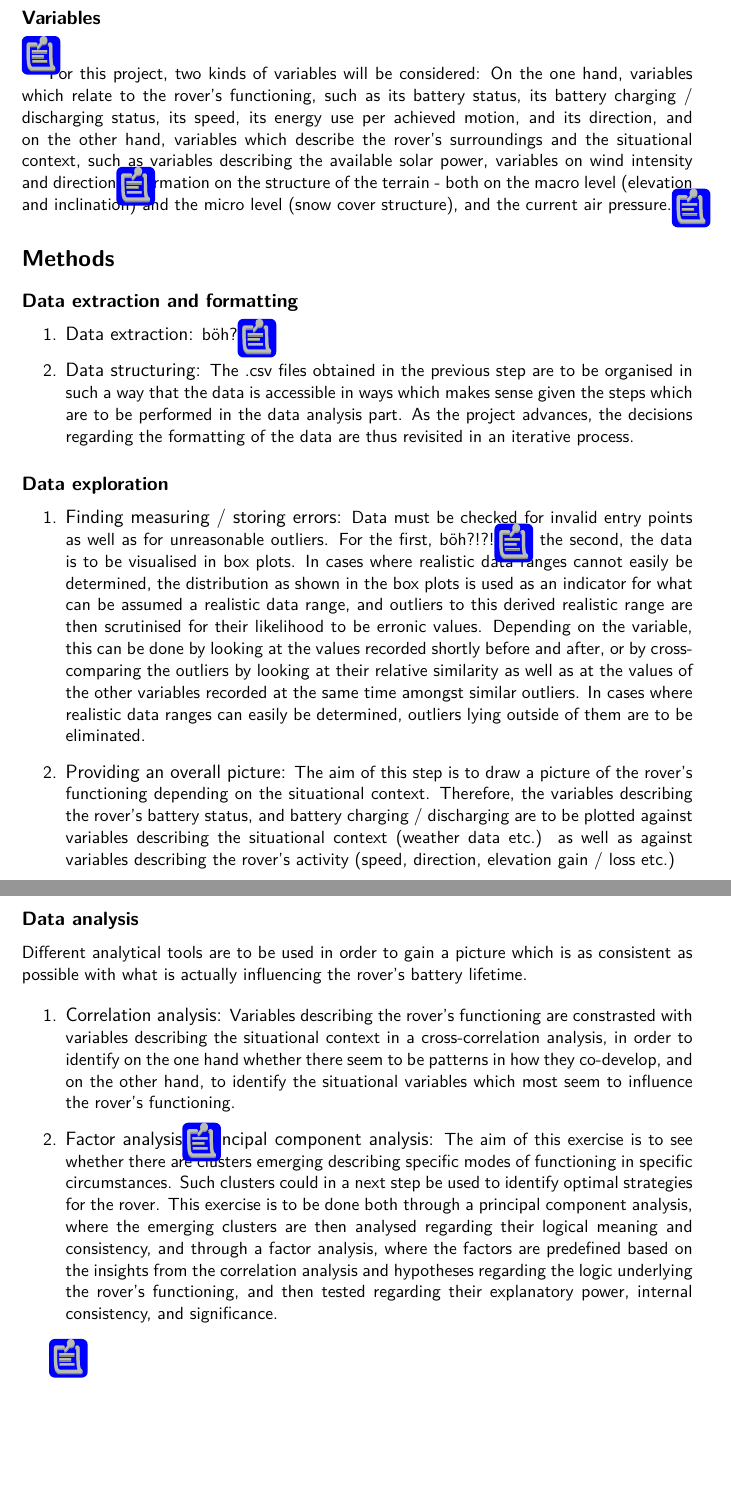
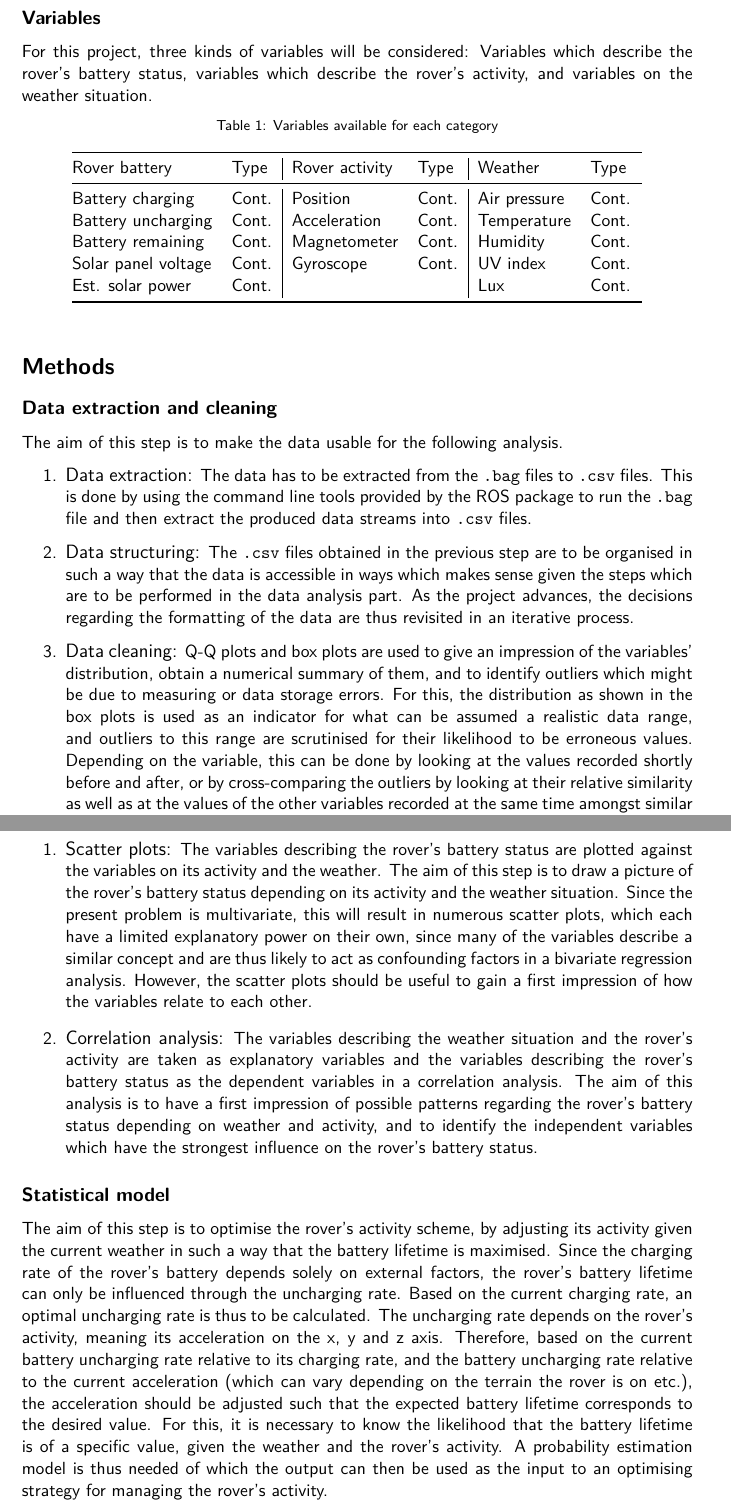
Before and after one commit to Octanis1/data_treatment, a LaTeX document (roadmap/proposalFMeinherz.tex): two parts of pages 3 and 4 of 4, joined at a grey line, cut so that both start at the same text, the shorter picture padded with empty space. Compiled offline with pdfLaTeX.

Commit message:
proposal final version from FM side

```diff
--- a/roadmap/proposalFMeinherz.tex
+++ b/roadmap/proposalFMeinherz.tex
@@ -7,6 +7,9 @@
 \usepackage[utf8]{inputenc}
 \usepackage{hyperref}
 \usepackage{pdfcomment}
+\usepackage{tabularx,ragged2e,booktabs}
+\newcolumntype{L}{>{\RaggedRight\arraybackslash}X}
+\usepackage{caption}
 
 \newcommand{\HRule}[1]{\rule{\linewidth}{#1}}
 
@@ -84,20 +87,41 @@ The data is stored in .bag files. This file structure has been developed as part
 
-\subsection*{Variables}\pdfcomment[icon=Note]{not even sure this is needed at this stage but is good for us to know anyways so we can clarify it even if in the end I don't include it in the proposal}
+\subsection*{Variables}
 
-For this project, two kinds of variables will be considered: On the one hand, variables which relate to the rover's functioning, such as its battery status, its battery charging / discharging status, its speed, its energy use per achieved motion, and its direction, and on the other hand, variables which describe the rover's surroundings and the situational context, such as variables describing the available solar power, variables on wind intensity and direction\pdfcomment[icon=Note]{same as above - do we have this data?}, information on the structure of the terrain - both on the macro level (elevation and inclination) and the micro level (snow cover structure), and the current air pressure.\pdfcomment[icon=Note]{does this list remotely correspond to what is available? btw I seem to remember that you showed me a list of the variables somehow - can you print screen this thing or send it or whatever?}
+For this project, three kinds of variables will be considered: Variables which describe the rover's battery status, variables which describe the rover's activity, and variables on the weather situation.
+
+\begin{table}[h]
+\centering\captionsetup{font=footnotesize}
+\caption{Variables available for each category}
+\label{tabdimension}
+\begin{tabularx}{0.85\textwidth}{@{} l l | l l | l l @{}}
+ \toprule
+ Rover battery & Type & Rover activity & Type & Weather & Type \\
+ \midrule
+ Battery charging & Cont. & Position & Cont. & Air pressure & Cont. \\
+ Battery uncharging & Cont. & Acceleration & Cont. & Temperature & Cont. \\
+ Battery remaining & Cont. & Magnetometer & Cont. & Humidity & Cont. \\
+ Solar panel voltage & Cont. & Gyroscope & Cont. & UV index & Cont. \\
+ Est. solar power & Cont. & & & Lux & Cont. \\
+ \bottomrule
+\end{tabularx}
+\end{table}
 
 % METHODS
 %-------------------------------------------------------------------------------
 
 \section*{Methods}
 
-\subsection*{Data extraction and formatting}
+\subsection*{Data extraction and cleaning}
+
+The aim of this step is to make the data usable for the following analysis.
 
 \begin{enumerate}
 
-	\item{\large{Data extraction:} \normalsize böh? \pdfcomment[icon=Note]{teach me!!}}
+	\item{\large{Data extraction:} \normalsize The data has to be extracted from the \texttt{.bag} files to \texttt{.csv} files. This is done by using the command line tools provided by the ROS package to run the \texttt{.bag} file and then extract the produced data streams into \texttt{.csv} files.}
 
-	\item{\large{Data structuring:} \normalsize  The .csv files obtained in the previous step are to be organised in such a way that the data is accessible in ways which makes sense given the steps which are to be performed in the data analysis part. As the project advances, the decisions regarding the formatting of the data are thus revisited in an iterative process.}
+	\item{\large{Data structuring:} \normalsize The \texttt{.csv} files obtained in the previous step are to be organised in such a way that the data is accessible in ways which makes sense given the steps which are to be performed in the data analysis part. As the project advances, the decisions regarding the formatting of the data are thus revisited in an iterative process.}
+
+	\item{\large{Data cleaning:} \normalsize Q-Q plots and box plots are used to give an impression of the variables' distribution, obtain a numerical summary of them, and to identify outliers which might be due to measuring or data storage errors. For this, the distribution as shown in the box plots is used as an indicator for what can be assumed a realistic data range, and outliers to this range are scrutinised for their likelihood to be erroneous values. Depending on the variable, this can be done by looking at the values recorded shortly before and after, or by cross-comparing the outliers by looking at their relative similarity as well as at the values of the other variables recorded at the same time amongst similar outliers. In some cases, it might also be possible do determine realistic data ranges based on secondary information.}
 
 \end{enumerate}
 
@@ -106,23 +132,13 @@ For this project, two kinds of variables will be considered: On the one hand, va
 \begin{enumerate}
 
-	\item{\large{Finding measuring / storing errors:} \normalsize Data must be checked for invalid entry points as well as for unreasonable outliers. For the first, böh?!?! \pdfcomment[icon=Note]{help - does the ROS package provide something to find invalid entries or would it have to be done after conversion to csv?}. For the second, the data is to be visualised in box plots. In cases where realistic data ranges cannot easily be determined, the distribution as shown in the box plots is used as an indicator for what can be assumed a realistic data range, and outliers to this derived realistic range are then scrutinised for their likelihood to be erronic values. Depending on the variable, this can be done by looking at the values recorded shortly before and after, or by cross-comparing the outliers by looking at their relative similarity as well as at the values of the other variables recorded at the same time amongst similar outliers. In cases where realistic data ranges can easily be determined, outliers lying outside of them are to be eliminated.}
+	\item{\large{Scatter plots:} \normalsize The variables describing the rover's battery status are plotted against the variables on its activity and the weather. The aim of this step is to draw a picture of the rover's battery status depending on its activity and the weather situation. Since the present problem is multivariate, this will result in numerous scatter plots, which each have a limited explanatory power on their own, since many of the variables describe a similar concept and are thus likely to act as confounding factors in a bivariate regression analysis. However, the scatter plots should be useful to gain a first impression of how the variables relate to each other.}
 
-	\item{\large{Providing an overall picture:} \normalsize The aim of this step is to draw a picture of the rover's functioning depending on the situational context. Therefore, the variables describing the rover's battery status, and battery charging / discharging are to be plotted against variables describing the situational context (weather data etc.) as well as against variables describing the rover's activity (speed, direction, elevation gain / loss etc.)}
+	\item{\large{Correlation analysis:} \normalsize The variables describing the weather situation and the rover's activity are taken as explanatory variables and the variables describing the rover's battery status as the dependent variables in a correlation analysis. The aim of this analysis is to have a first impression of possible patterns regarding the rover's battery status depending on weather and activity, and to identify the independent variables which have the strongest influence on the rover's battery status.}
 
 \end{enumerate}
 
-\subsection*{Data analysis}
+\subsection*{Statistical model}
 
-Different analytical tools are to be used in order to gain a picture which is as consistent as possible with what is actually influencing the rover's battery lifetime.
-
-\begin{enumerate}
-
-	\item{\large{Correlation analysis:} \normalsize Variables describing the rover's functioning are constrasted with variables describing the situational context in a cross-correlation analysis, in order to identify on the one hand whether there seem to be patterns in how they co-develop, and on the other hand, to identify the situational variables which most seem to influence the rover's functioning.}
-
-	\item{\large{Factor analysis \pdfcomment[icon=Note]{applying the classic method from sociology to robotics <3}/ Principal component analysis:} \normalsize The aim of this exercise is to see whether there are clusters emerging describing specific modes of functioning in specific circumstances. Such clusters could in a next step be used to identify optimal strategies for the rover. This exercise is to be done both through a principal component analysis, where the emerging clusters are then analysed regarding their logical meaning and consistency, and through a factor analysis, where the factors are predefined based on the insights from the correlation analysis and hypotheses regarding the logic underlying the rover's functioning, and then tested regarding their explanatory power, internal consistency, and significance.}
-
-\end{enumerate}
-
-\pdfcomment[icon=Note]{the aim of the data analysis part is to provide the input for some kind of optimising procedure. but I think this goes beyond the scope of the data analysis class, but could be useful for the rover improvement, as far as I understood?}
+The aim of this step is to optimise the rover's activity scheme, by adjusting its activity given the current weather in such a way that the battery lifetime is maximised. Since the charging rate of the rover's battery depends solely on external factors, the rover's battery lifetime can only be influenced through the uncharging rate. Based on the current charging rate, an optimal uncharging rate is thus to be calculated. The uncharging rate depends on the rover's activity, meaning its acceleration on the x, y and z axis. Therefore, based on the current battery uncharging rate relative to its charging rate, and the battery uncharging rate relative to the current acceleration (which can vary depending on the terrain the rover is on etc.), the acceleration should be adjusted such that the expected battery lifetime corresponds to the desired value. For this, it is necessary to know the likelihood that the battery lifetime is of a specific value, given the weather and the rover's activity. A probability estimation model is thus needed of which the output can then be used as the input to an optimising strategy for managing the rover's activity.
 
 \end{document}
```
Also changed, not shown: roadmap/proposalFMeinherz.tex (10 more changed lines).
